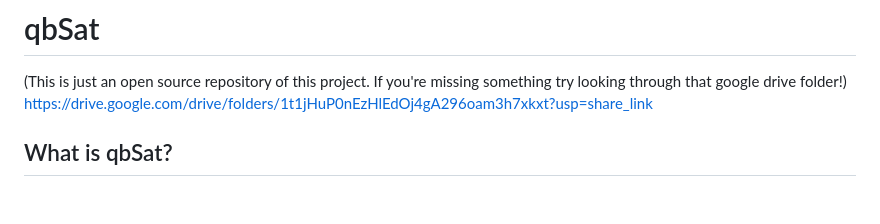
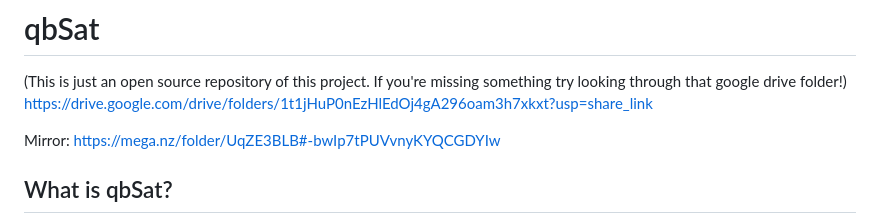
Before and after one commit to jhammerberg/qbSat-v2, a Markdown page: README.md, the part around the change. GitHub-like rendering; blank space fills up the shorter version.

```diff
--- a/README.md
+++ b/README.md
@@ -4,6 +4,8 @@ qbSat v2 is a simplified version of the project in an effort to make it more sim
 (This is just an open source repository of this project. If you're missing something try looking through that google drive folder!)
 https://drive.google.com/drive/folders/1t1jHuP0nEzHlEdOj4gA296oam3h7xkxt?usp=share_link
 
+Mirror:
+https://mega.nz/folder/UqZE3BLB#-bwIp7tPUVvnyKYQCGDYIw
 ## What is qbSat?
 qbSat is a mock CubeSat made to teach students the basics of electronics, programming and aerospace in a fun and engaging way! It is a data recording device in the standard CubeSat 1U form factor (10x10x10cm) with an infrared or visible light camera along with gas, light, and humidity sensors. With custom software, the qbSat can record hours of video from a high altitude balloon or drone. It also has a a built in web interface to see results in real-time (while in Wi-Fi range) and download your recordings.
 
```
